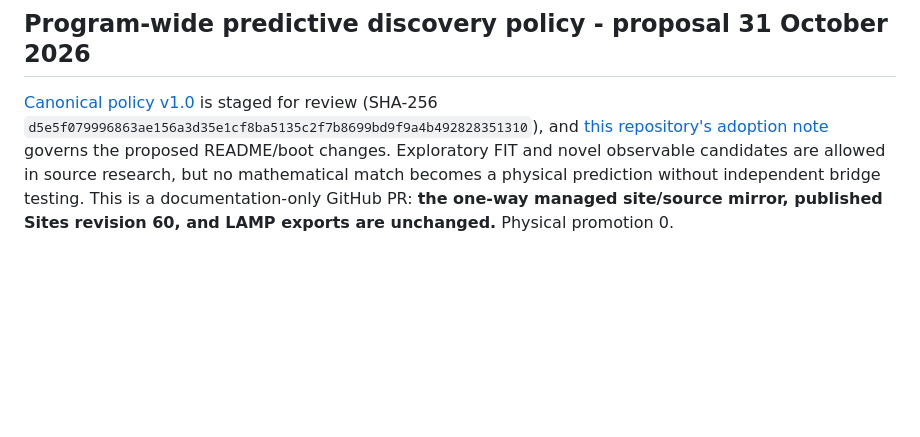
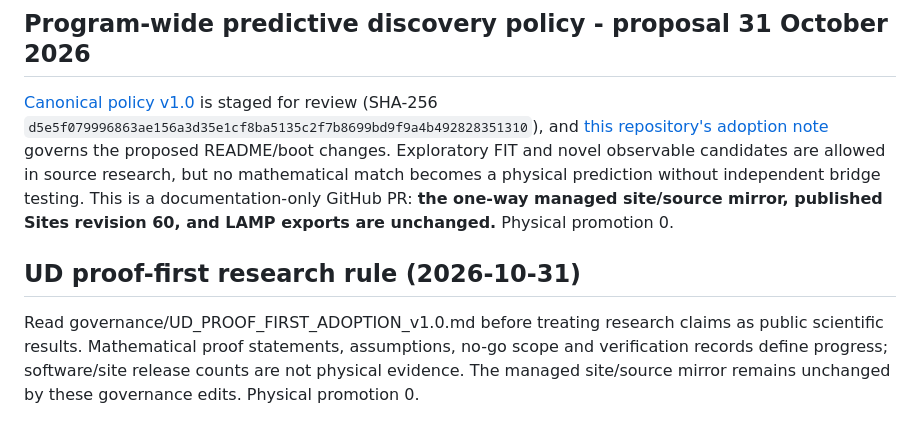
Before and after one commit to ud-tetra/UD-Site, a Markdown page: README.md, the part around the change. Rendered like a GitHub page; blank space fills up the shorter version.

Commit message:
docs: load proof-first UD scientific milestones before site reporting

```diff
--- a/README.md
+++ b/README.md
@@ -76,3 +76,8 @@ and empirical evidence retain separate meanings. **Physical promotion: 0.**
 ## Program-wide predictive discovery policy - proposal 31 October 2026
 
 [Canonical policy v1.0](https://github.com/ud-tetra/UD/blob/ff89221626d3258dc458f01408f1fac80a072530/docs/UD_PREDICTIVE_DISCOVERY_PROTOCOL_v1.0.md) is staged for review (SHA-256 `d5e5f079996863ae156a3d35e1cf8ba5135c2f7b8699bd9f9a4b492828351310`), and [this repository's adoption note](governance/UD_PREDICTIVE_DISCOVERY_ADOPTION_v1.0.md) governs the proposed README/boot changes. Exploratory FIT and novel observable candidates are allowed in source research, but no mathematical match becomes a physical prediction without independent bridge testing. This is a documentation-only GitHub PR: **the one-way managed site/source mirror, published Sites revision 60, and LAMP exports are unchanged.** Physical promotion 0.
+
+
+## UD proof-first research rule (2026-10-31)
+
+Read governance/UD_PROOF_FIRST_ADOPTION_v1.0.md before treating research claims as public scientific results. Mathematical proof statements, assumptions, no-go scope and verification records define progress; software/site release counts are not physical evidence. The managed site/source mirror remains unchanged by these governance edits. Physical promotion 0.
```
